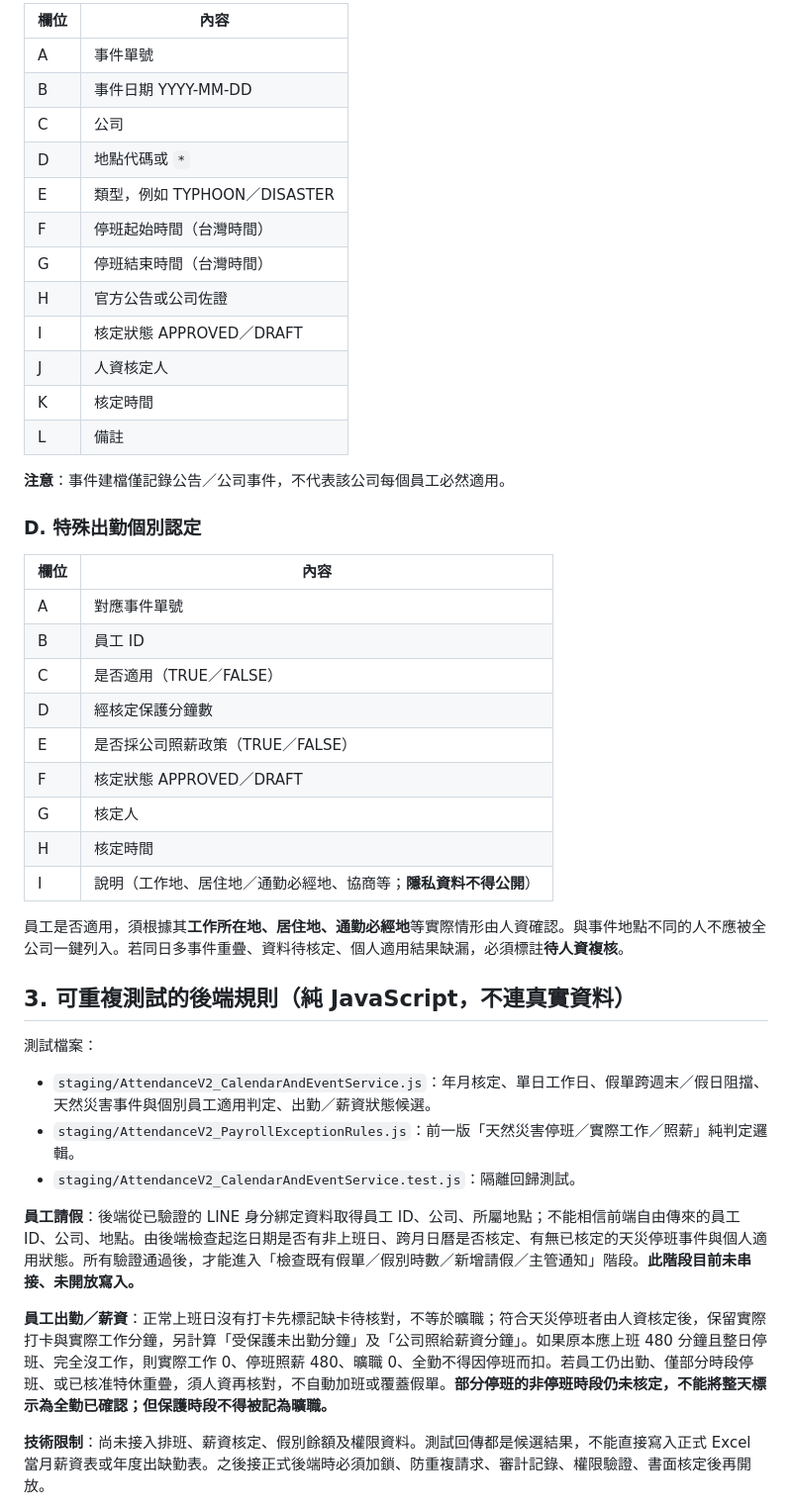
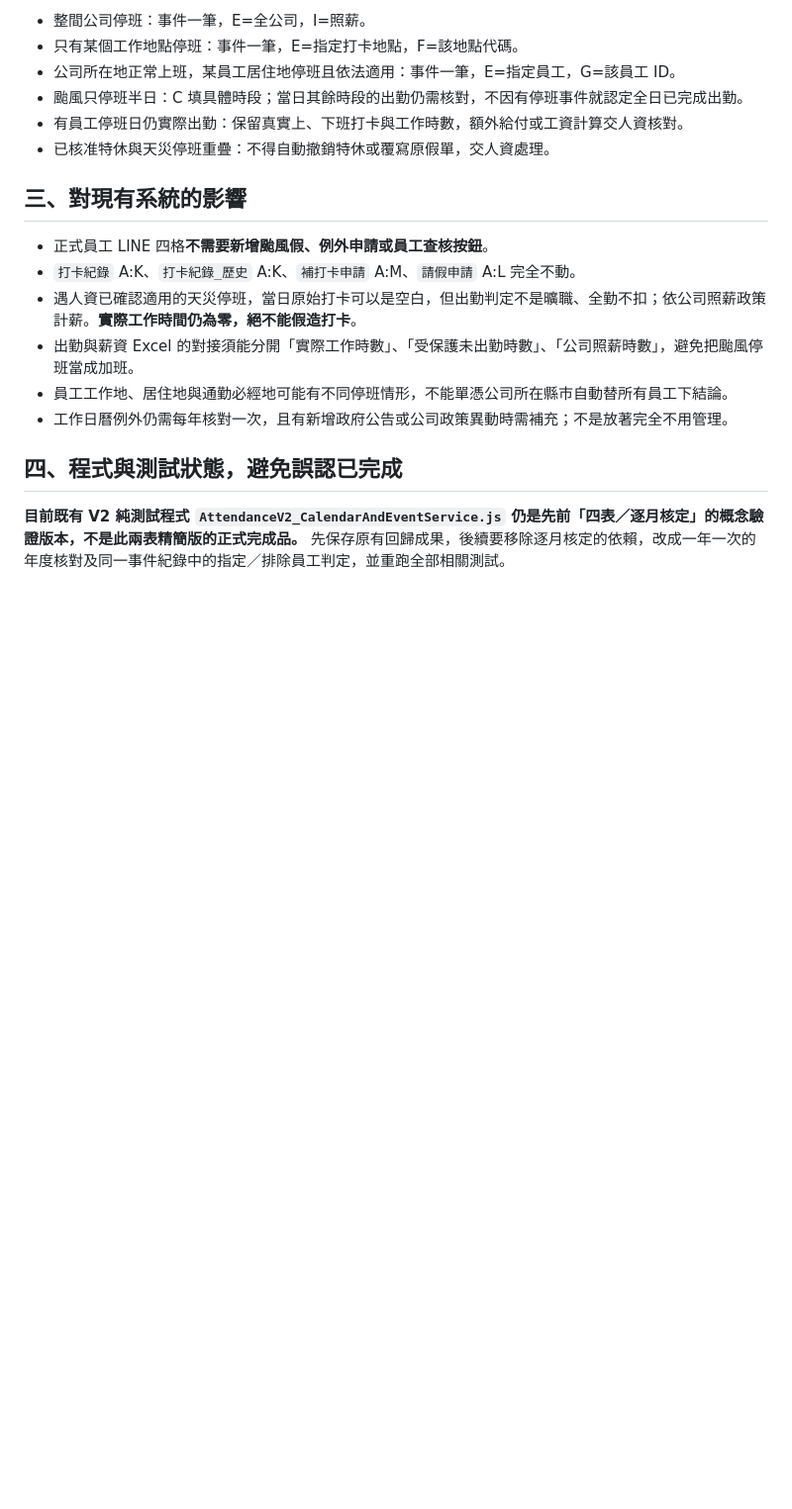
Before and after one commit to line-punch/attendance-v2-test, a Markdown page: staging/AttendanceV2_CalendarAndException_Schema.md, the part around one of its changes. Shown at 99% size. GitHub-like rendering; blank space fills up the shorter version.

Commit message:
docs: simplify V2 HR calendar and disaster records to two optional sheets for one active company

```diff
--- a/staging/AttendanceV2_CalendarAndException_Schema.md
+++ b/staging/AttendanceV2_CalendarAndException_Schema.md
@@ -54,48 +57,21 @@
 
-| 欄位 | 內容 |
-|---|---|
-| A | 事件單號 |
-| B | 事件日期 YYYY-MM-DD |
-| C | 公司 |
-| D | 地點代碼或 `*` |
-| E | 類型，例如 TYPHOON／DISASTER |
-| F | 停班起始時間（台灣時間） |
-| G | 停班結束時間（台灣時間） |
-| H | 官方公告或公司佐證 |
-| I | 核定狀態 APPROVED／DRAFT |
-| J | 人資核定人 |
-| K | 核定時間 |
-| L | 備註 |
+- 整間公司停班：事件一筆，E=全公司，I=照薪。
+- 只有某個工作地點停班：事件一筆，E=指定打卡地點，F=該地點代碼。
+- 公司所在地正常上班，某員工居住地停班且依法適用：事件一筆，E=指定員工，G=該員工 ID。
+- 颱風只停班半日：C 填具體時段；當日其餘時段的出勤仍需核對，不因有停班事件就認定全日已完成出勤。
+- 有員工停班日仍實際出勤：保留真實上、下班打卡與工作時數，額外給付或工資計算交人資核對。
+- 已核准特休與天災停班重疊：不得自動撤銷特休或覆寫原假單，交人資處理。
 
-**注意**：事件建檔僅記錄公告／公司事件，不代表該公司每個員工必然適用。
+## 三、對現有系統的影響
 
-### D. 特殊出勤個別認定
+- 正式員工 LINE 四格**不需要新增颱風假、例外申請或員工查核按鈕**。
+- `打卡紀錄` A:K、`打卡紀錄_歷史` A:K、`補打卡申請` A:M、`請假申請` A:L 完全不動。
+- 遇人資已確認適用的天災停班，當日原始打卡可以是空白，但出勤判定不是曠職、全勤不扣；依公司照薪政策計薪。**實際工作時間仍為零，絕不能假造打卡**。
+- 出勤與薪資 Excel 的對接須能分開「實際工作時數」、「受保護未出勤時數」、「公司照薪時數」，避免把颱風停班當成加班。
+- 員工工作地、居住地與通勤必經地可能有不同停班情形，不能單憑公司所在縣市自動替所有員工下結論。
+- 工作日曆例外仍需每年核對一次，且有新增政府公告或公司政策異動時需補充；不是放著完全不用管理。
 
-| 欄位 | 內容 |
-|---|---|
-| A | 對應事件單號 |
-| B | 員工 ID |
-| C | 是否適用（TRUE／FALSE） |
-| D | 經核定保護分鐘數 |
-| E | 是否採公司照薪政策（TRUE／FALSE） |
-| F | 核定狀態 APPROVED／DRAFT |
-| G | 核定人 |
-| H | 核定時間 |
-| I | 說明（工作地、居住地／通勤必經地、協商等；**隱私資料不得公開**） |
+## 四、程式與測試狀態，避免誤認已完成
 
-員工是否適用，須根據其**工作所在地、居住地、通勤必經地**等實際情形由人資確認。與事件地點不同的人不應被全公司一鍵列入。若同日多事件重疊、資料待核定、個人適用結果缺漏，必須標註**待人資複核**。
+**目前既有 V2 純測試程式 `AttendanceV2_CalendarAndEventService.js` 仍是先前「四表／逐月核定」的概念驗證版本，不是此兩表精簡版的正式完成品。** 先保存原有回歸成果，後續要移除逐月核定的依賴，改成一年一次的年度核對及同一事件紀錄中的指定／排除員工判定，並重跑全部相關測試。
 
-## 3. 可重複測試的後端規則（純 JavaScript，不連真實資料）
-
-測試檔案：
-
-- `staging/AttendanceV2_CalendarAndEventService.js`：年月核定、單日工作日、假單跨週末／假日阻擋、天然災害事件與個別員工適用判定、出勤／薪資狀態候選。
-- `staging/AttendanceV2_PayrollExceptionRules.js`：前一版「天然災害停班／實際工作／照薪」純判定邏輯。
-- `staging/AttendanceV2_CalendarAndEventService.test.js`：隔離回歸測試。
-
-**員工請假**：後端從已驗證的 LINE 身分綁定資料取得員工 ID、公司、所屬地點；不能相信前端自由傳來的員工 ID、公司、地點。由後端檢查起迄日期是否有非上班日、跨月日曆是否核定、有無已核定的天災停班事件與個人適用狀態。所有驗證通過後，才能進入「檢查既有假單／假別時數／新增請假／主管通知」階段。**此階段目前未串接、未開放寫入。**
-
-**員工出勤／薪資**：正常上班日沒有打卡先標記缺卡待核對，不等於曠職；符合天災停班者由人資核定後，保留實際打卡與實際工作分鐘，另計算「受保護未出勤分鐘」及「公司照給薪資分鐘」。如果原本應上班 480 分鐘且整日停班、完全沒工作，則實際工作 0、停班照薪 480、曠職 0、全勤不得因停班而扣。若員工仍出勤、僅部分時段停班、或已核准特休重疊，須人資再核對，不自動加班或覆蓋假單。**部分停班的非停班時段仍未核定，不能將整天標示為全勤已確認；但保護時段不得被記為曠職。**
-
-**技術限制**：尚未接入排班、薪資核定、假別餘額及權限資料。測試回傳都是候選結果，不能直接寫入正式 Excel 當月薪資表或年度出缺勤表。之後接正式後端時必須加鎖、防重複請求、審計記錄、權限驗證、書面核定後再開放。
-
```
Also changed, not shown: other parts of staging/AttendanceV2_CalendarAndException_Schema.md (+45 -58 lines).
